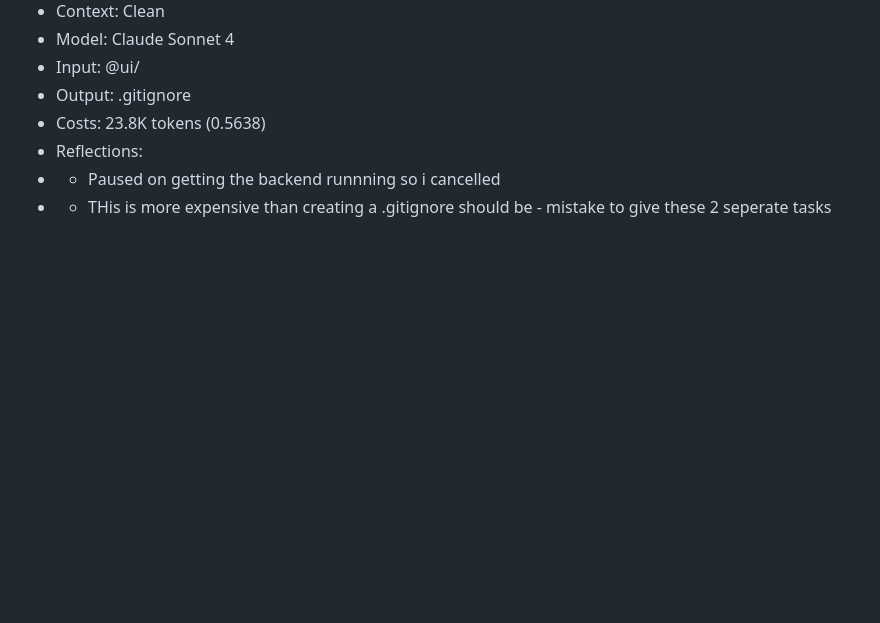
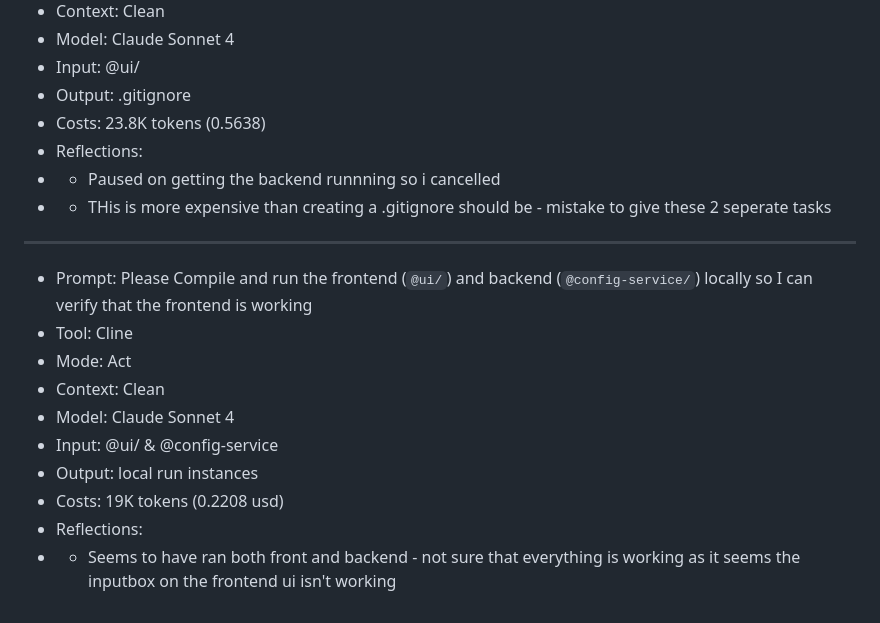
Before and after one commit to devcoreio/ai-module1, a Markdown page: JOURNAL.md, the part around the change. Drawn GitHub-style; blank space fills up the shorter version.

Commit message:
run front & backend locally

```diff
--- a/JOURNAL.md
+++ b/JOURNAL.md
@@ -141,3 +141,19 @@ ________
 - Reflections:
 - - Paused on getting the backend runnning so i cancelled
 - - THis is more expensive than creating a .gitignore should be - mistake to give these 2 seperate tasks
+
+
+
+________
+
+
+ - Prompt: Please Compile and run the frontend (`@ui/`) and backend (`@config-service/`) locally so I can verify that the frontend is working
+- Tool: Cline
+- Mode: Act
+- Context: Clean
+- Model: Claude Sonnet 4
+- Input: @ui/ & @config-service
+- Output: local run instances
+- Costs: 19K tokens (0.2208 usd)
+- Reflections:
+- - Seems to have ran both front and backend - not sure that everything is working as it seems the inputbox on the frontend ui isn't working
```
